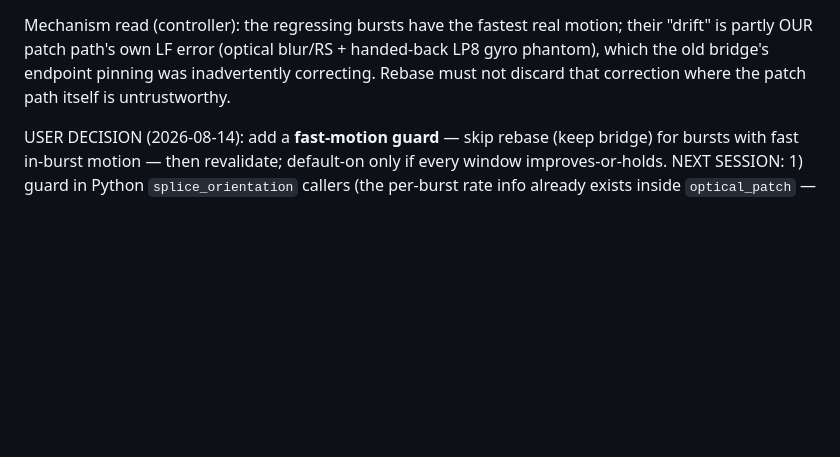
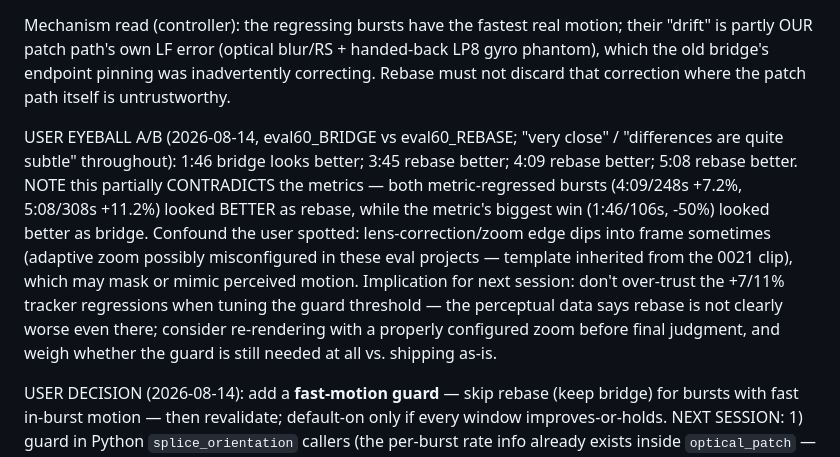
Before and after one commit to ThaumielSparrow/o4fix, a Markdown page: CLAUDE.md, the part around the change. Rendered like a GitHub page; blank space fills up the shorter version.

Commit message:
docs: user A/B eyeball results on 0060 renders (contradicts tracker on 2 bursts)

```diff
--- a/CLAUDE.md
+++ b/CLAUDE.md
@@ -275,6 +275,21 @@ blur/RS + handed-back LP8 gyro phantom), which the old bridge's endpoint
 pinning was inadvertently correcting. Rebase must not discard that
 correction where the patch path itself is untrustworthy.
 
+USER EYEBALL A/B (2026-08-14, eval60_BRIDGE vs eval60_REBASE; "very
+close" / "differences are quite subtle" throughout): 1:46 bridge looks
+better; 3:45 rebase better; 4:09 rebase better; 5:08 rebase better.
+NOTE this partially CONTRADICTS the metrics — both metric-regressed
+bursts (4:09/248s +7.2%, 5:08/308s +11.2%) looked BETTER as rebase,
+while the metric's biggest win (1:46/106s, -50%) looked better as
+bridge. Confound the user spotted: lens-correction/zoom edge dips into
+frame sometimes (adaptive zoom possibly misconfigured in these eval
+projects — template inherited from the 0021 clip), which may mask or
+mimic perceived motion. Implication for next session: don't over-trust
+the +7/11% tracker regressions when tuning the guard threshold — the
+perceptual data says rebase is not clearly worse even there; consider
+re-rendering with a properly configured zoom before final judgment, and
+weigh whether the guard is still needed at all vs. shipping as-is.
+
 USER DECISION (2026-08-14): add a **fast-motion guard** — skip rebase
 (keep bridge) for bursts with fast in-burst motion — then revalidate;
 default-on only if every window improves-or-holds. NEXT SESSION: 1) guard
```
